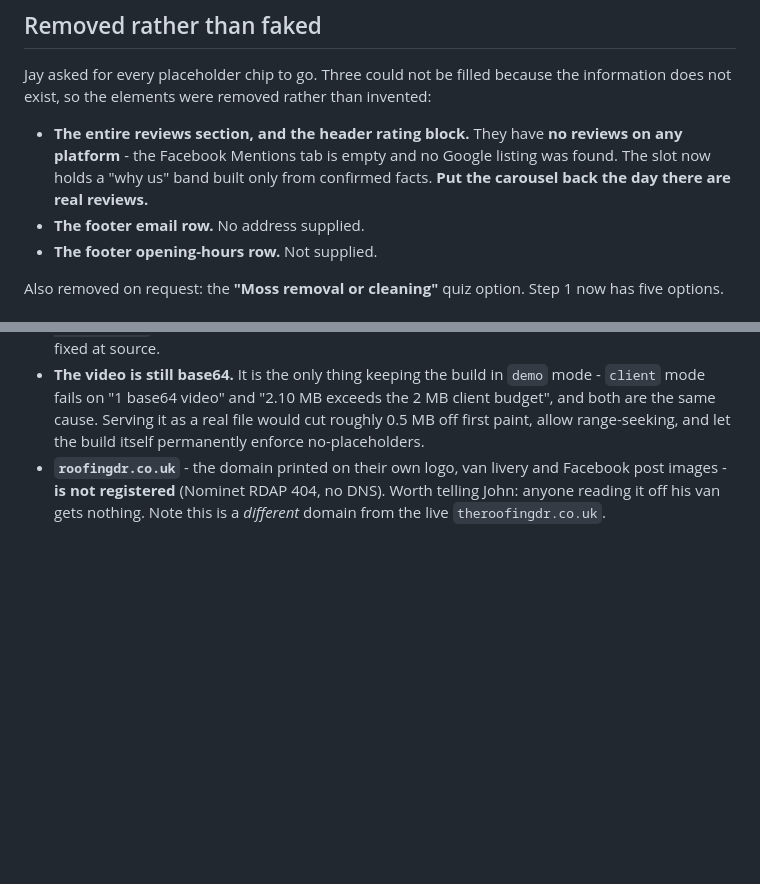
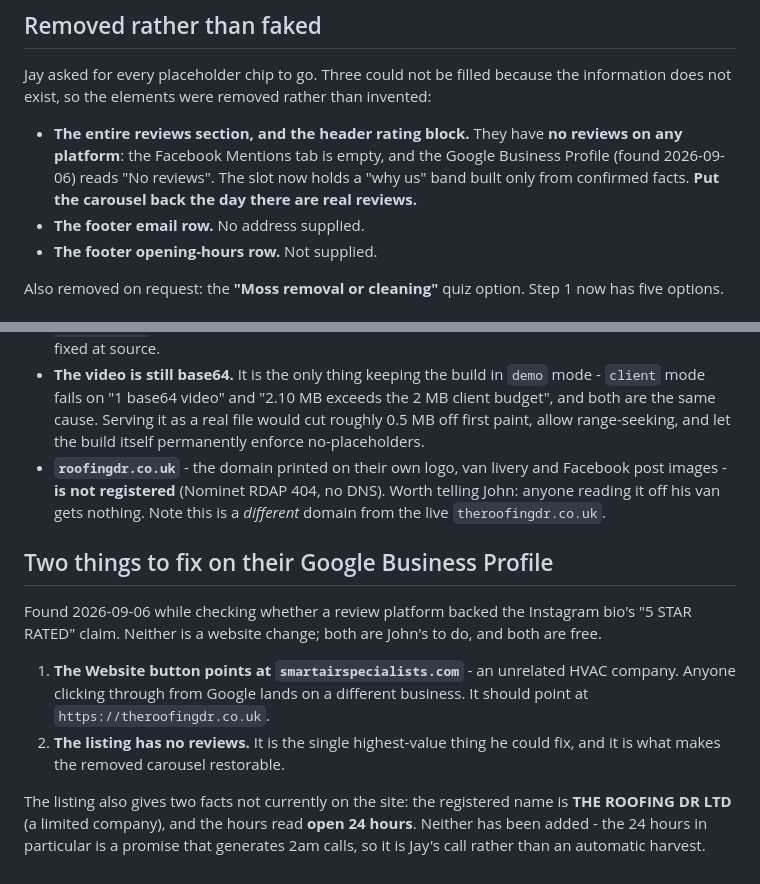
Before and after one commit to Innov8-workflows/The-Roofing-Dr, a Markdown page: BUILD-REPORT.md, 2 parts joined by grey strips. Drawn GitHub-style; blank space fills up the shorter version.

Commit message:
The Roofing Dr: correct the report, a Google listing does exist
It reads No reviews, so the conclusion is unchanged, but the earlier
wording said none was found. Adds the two fixes their listing needs.

Co-Authored-By: Claude Opus 5 <noreply@anthropic.com>

```diff
--- a/BUILD-REPORT.md
+++ b/BUILD-REPORT.md
@@ -42,9 +42,10 @@ Jay asked for every placeholder chip to go. Three could not be filled because th
 information does not exist, so the elements were removed rather than invented:
 
 - **The entire reviews section, and the header rating block.** They have **no
-  reviews on any platform** - the Facebook Mentions tab is empty and no Google
-  listing was found. The slot now holds a "why us" band built only from
-  confirmed facts. **Put the carousel back the day there are real reviews.**
+  reviews on any platform**: the Facebook Mentions tab is empty, and the Google
+  Business Profile (found 2026-09-06) reads "No reviews". The slot now holds a
+  "why us" band built only from confirmed facts. **Put the carousel back the day
+  there are real reviews.**
 - **The footer email row.** No address supplied.
 - **The footer opening-hours row.** Not supplied.
 
@@ -162,3 +163,20 @@ stalled video.
   Facebook post images - **is not registered** (Nominet RDAP 404, no DNS). Worth
   telling John: anyone reading it off his van gets nothing. Note this is a
   *different* domain from the live `theroofingdr.co.uk`.
+
+## Two things to fix on their Google Business Profile
+
+Found 2026-09-06 while checking whether a review platform backed the Instagram
+bio's "5 STAR RATED" claim. Neither is a website change; both are John's to do,
+and both are free.
+
+1. **The Website button points at `smartairspecialists.com`** - an unrelated HVAC
+   company. Anyone clicking through from Google lands on a different business.
+   It should point at `https://theroofingdr.co.uk`.
+2. **The listing has no reviews.** It is the single highest-value thing he could
+   fix, and it is what makes the removed carousel restorable.
+
+The listing also gives two facts not currently on the site: the registered name
+is **THE ROOFING DR LTD** (a limited company), and the hours read **open 24
+hours**. Neither has been added - the 24 hours in particular is a promise that
+generates 2am calls, so it is Jay's call rather than an automatic harvest.
```
